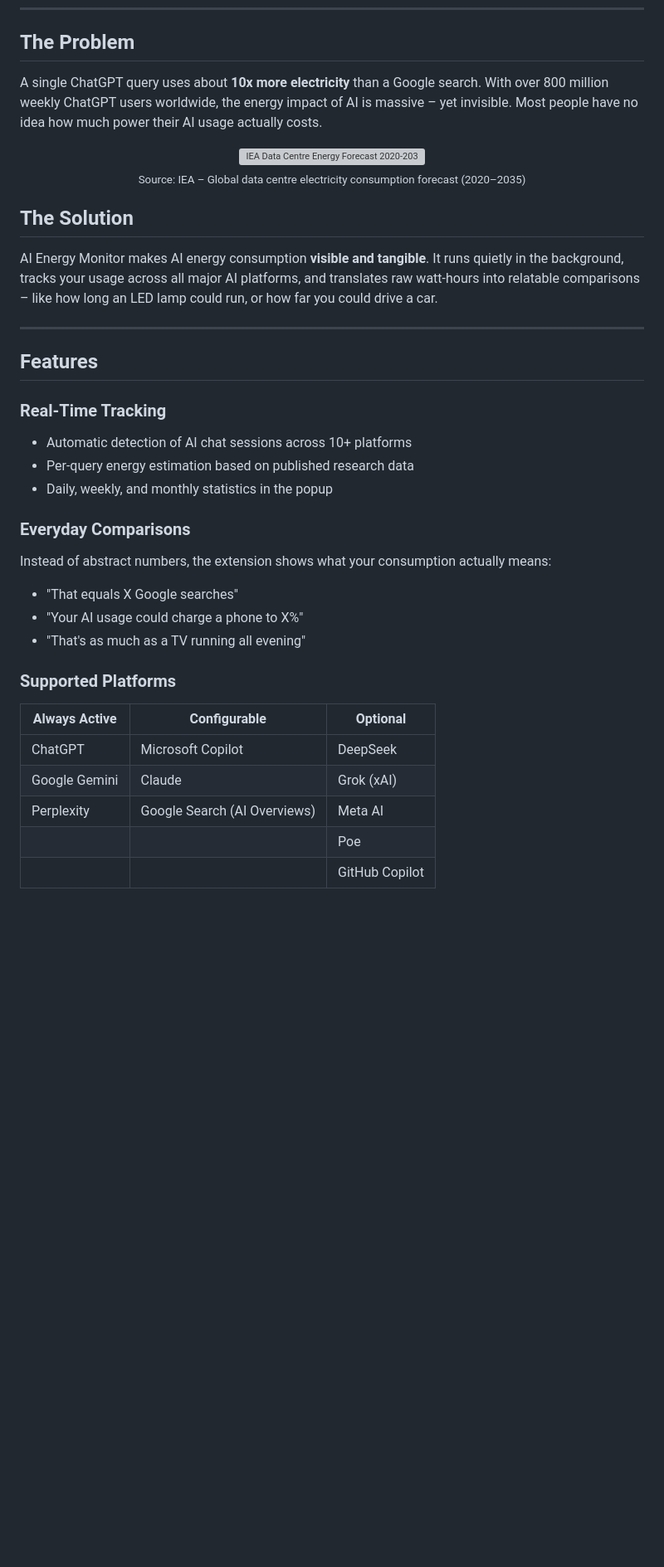
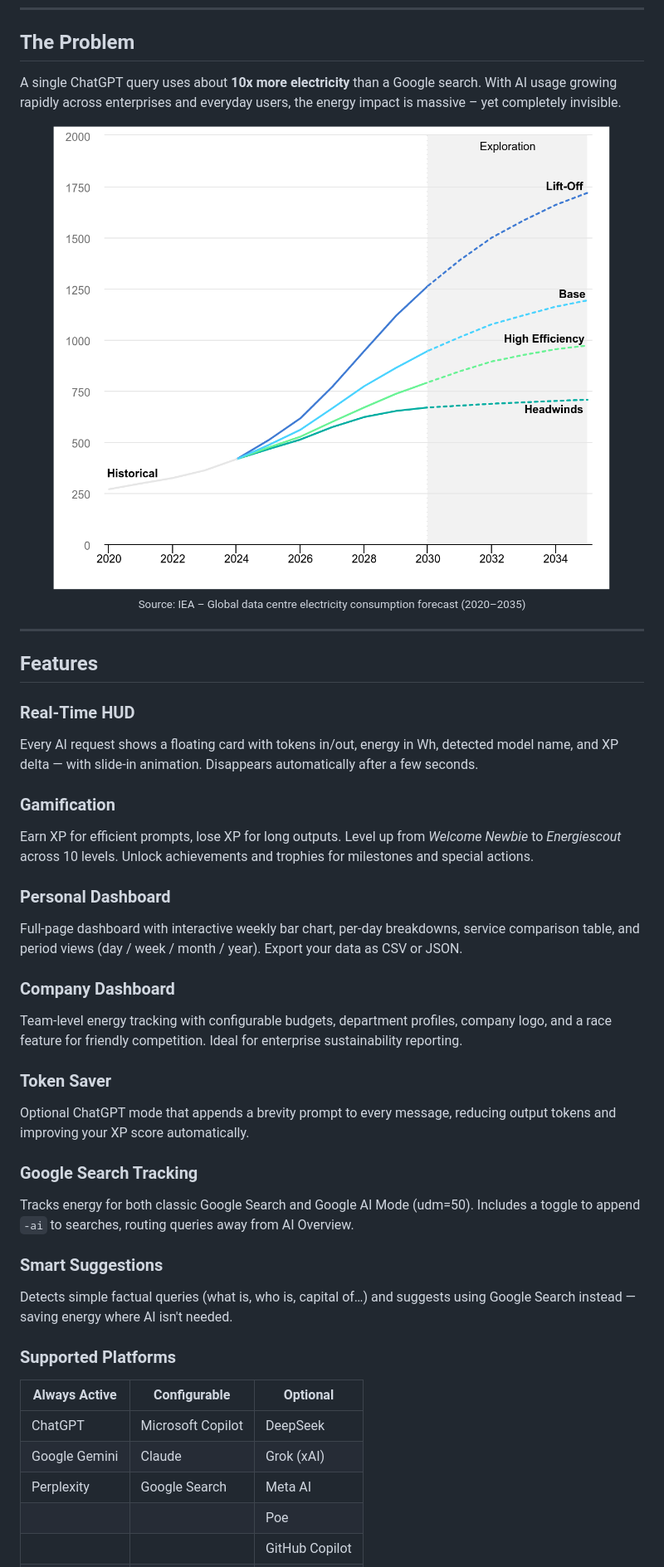
Before and after one commit to MoAv16/ai-energy-tracker-extension, a Markdown page: README.md, the part around the change printed below. Shown: that part at 83% size. GitHub-like rendering; pictures changed too: Logo/IEA Consumption Chart.png (added); blank space fills up the shorter version; grey boxes are pictures that could not be loaded.

```diff
--- a/README.md
+++ b/README.md
@@ -18,7 +24,7 @@
 
 ## The Problem
 
-A single ChatGPT query uses about **10x more electricity** than a Google search. With over 800 million weekly ChatGPT users worldwide, the energy impact of AI is massive – yet invisible. Most people have no idea how much power their AI usage actually costs.
+A single ChatGPT query uses about **10x more electricity** than a Google search. With AI usage growing rapidly across enterprises and everyday users, the energy impact is massive – yet completely invisible.
 
 <p align="center">
   <img src="Logo/IEA Consumption Chart.png" alt="IEA Data Centre Energy Forecast 2020-2035" width="700">
@@ -26,24 +32,30 @@ A single ChatGPT query uses about **10x more electricity** than a Google search.
   <sub>Source: IEA – Global data centre electricity consumption forecast (2020–2035)</sub>
 </p>
 
-## The Solution
-
-AI Energy Monitor makes AI energy consumption **visible and tangible**. It runs quietly in the background, tracks your usage across all major AI platforms, and translates raw watt-hours into relatable comparisons – like how long an LED lamp could run, or how far you could drive a car.
-
 ---
 
 ## Features
 
-### Real-Time Tracking
-- Automatic detection of AI chat sessions across 10+ platforms
-- Per-query energy estimation based on published research data
-- Daily, weekly, and monthly statistics in the popup
+### Real-Time HUD
+Every AI request shows a floating card with tokens in/out, energy in Wh, detected model name, and XP delta — with slide-in animation. Disappears automatically after a few seconds.
 
-### Everyday Comparisons
-Instead of abstract numbers, the extension shows what your consumption actually means:
-- "That equals X Google searches"
-- "Your AI usage could charge a phone to X%"
-- "That's as much as a TV running all evening"
+### Gamification
+Earn XP for efficient prompts, lose XP for long outputs. Level up from *Welcome Newbie* to *Energiescout* across 10 levels. Unlock achievements and trophies for milestones and special actions.
+
+### Personal Dashboard
+Full-page dashboard with interactive weekly bar chart, per-day breakdowns, service comparison table, and period views (day / week / month / year). Export your data as CSV or JSON.
+
+### Company Dashboard
+Team-level energy tracking with configurable budgets, department profiles, company logo, and a race feature for friendly competition. Ideal for enterprise sustainability reporting.
+
+### Token Saver
+Optional ChatGPT mode that appends a brevity prompt to every message, reducing output tokens and improving your XP score automatically.
+
+### Google Search Tracking
+Tracks energy for both classic Google Search and Google AI Mode (udm=50). Includes a toggle to append `-ai` to searches, routing queries away from AI Overview.
+
+### Smart Suggestions
+Detects simple factual queries (what is, who is, capital of…) and suggests using Google Search instead — saving energy where AI isn't needed.
 
 ### Supported Platforms
 
@@ -51,6 +63,6 @@ Instead of abstract numbers, the extension shows what your consumption actually
 |---|---|---|
 | ChatGPT | Microsoft Copilot | DeepSeek |
 | Google Gemini | Claude | Grok (xAI) |
-| Perplexity | Google Search (AI Overviews) | Meta AI |
+| Perplexity | Google Search | Meta AI |
 | | | Poe |
 | | | GitHub Copilot |
```
Also changed, not shown: other parts of README.md (+25 -31 lines), Logo/AI Monitor - Logo 128px.png (added), 2 other files.
